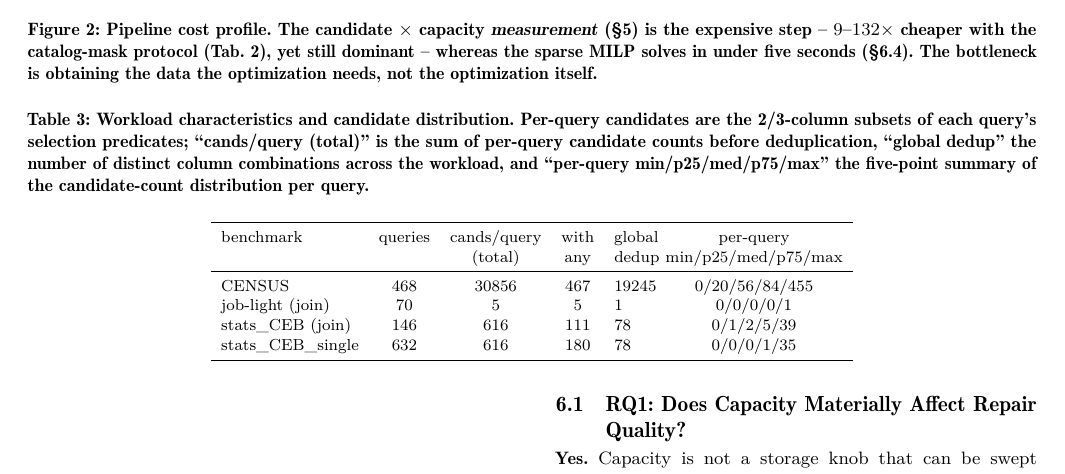
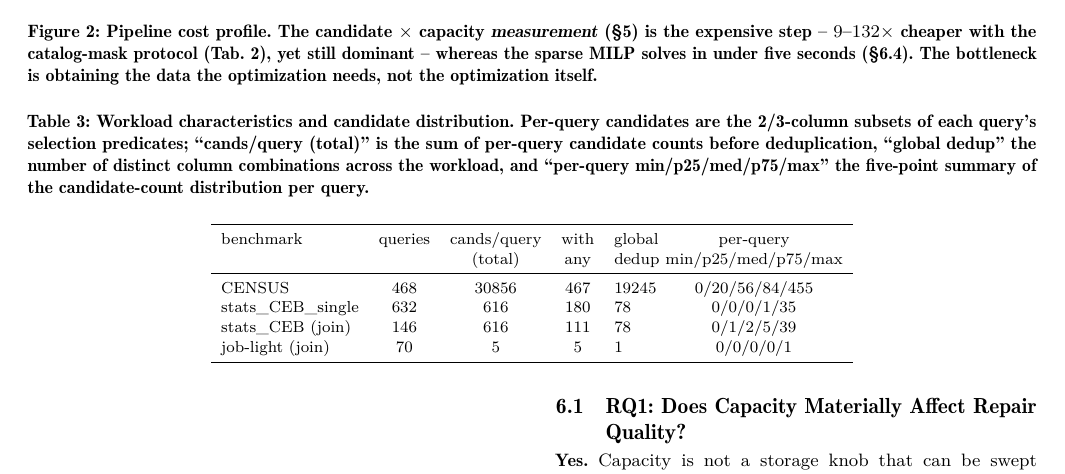
Before and after one commit to 1951123/pg-extstats-selection, a LaTeX paper (paper/main.tex): part of page 6 of 13, cut so that both start at the same text. Compiled offline with pdfLaTeX.

Commit message:
tab:bench行序调整为 CENSUS, stats_CEB_single, stats_CEB(join), job-light(join)

```diff
--- a/paper/main.tex
+++ b/paper/main.tex
@@ -694,10 +694,10 @@ five-point summary of the candidate-count distribution per query.}
 benchmark & queries & cands/query & with & global & per-query \\
           &         & (total)     & any  & dedup  & min/p25/med/p75/max \\
 \midrule
-CENSUS          & 468 & 30856 & 467 & 19245 & 0/20/56/84/455\\
-job-light (join)& 70  & 5     & 5   & 1     & 0/0/0/0/1\\
-stats\_CEB (join)& 146 & 616  & 111 & 78    & 0/1/2/5/39\\
-stats\_CEB\_single & 632 & 616 & 180 & 78   & 0/0/0/1/35\\
+CENSUS            & 468 & 30856 & 467 & 19245 & 0/20/56/84/455\\
+stats\_CEB\_single & 632 & 616   & 180 & 78    & 0/0/0/1/35\\
+stats\_CEB (join) & 146 & 616   & 111 & 78    & 0/1/2/5/39\\
+job-light (join)  & 70  & 5     & 5   & 1     & 0/0/0/0/1\\
 \bottomrule
 \end{tabular}
 \end{table*}
```
